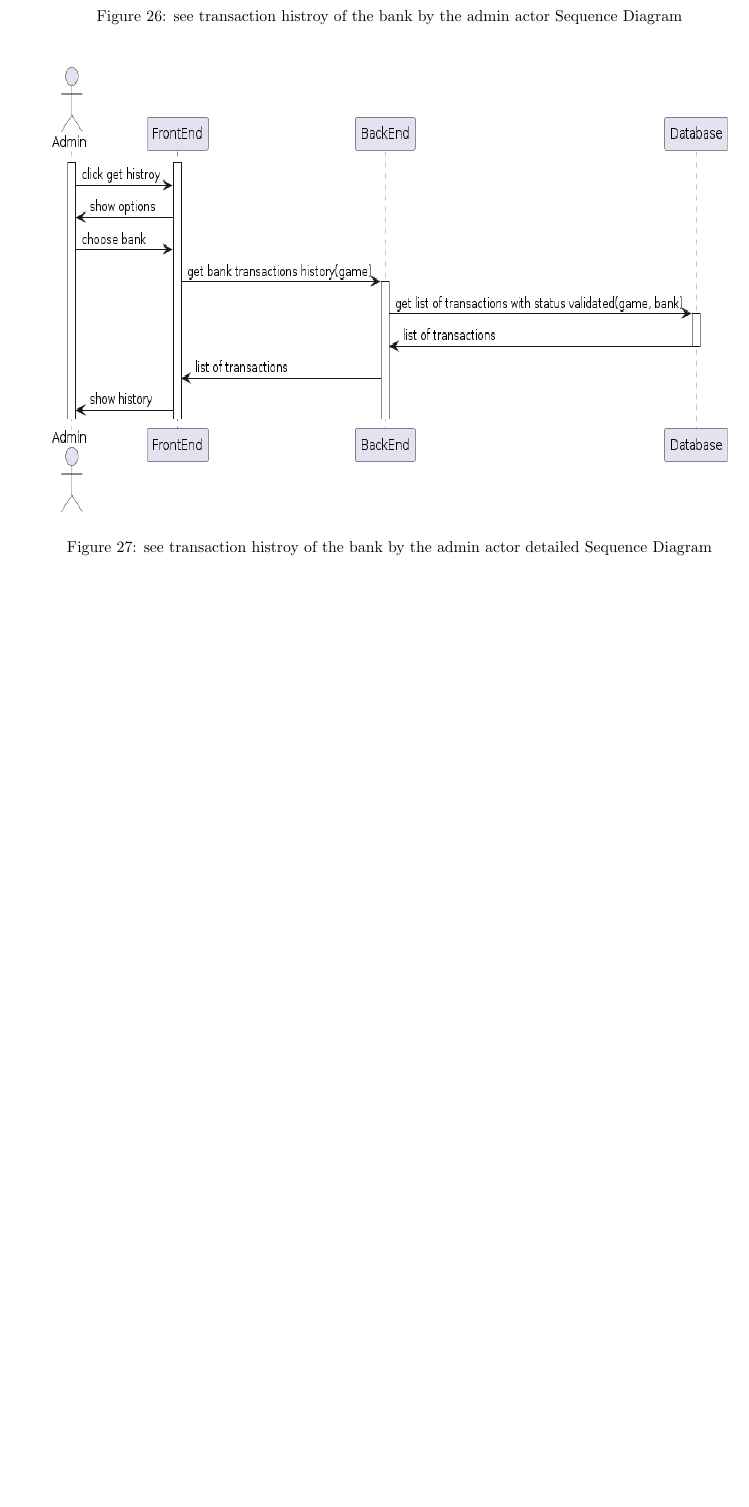
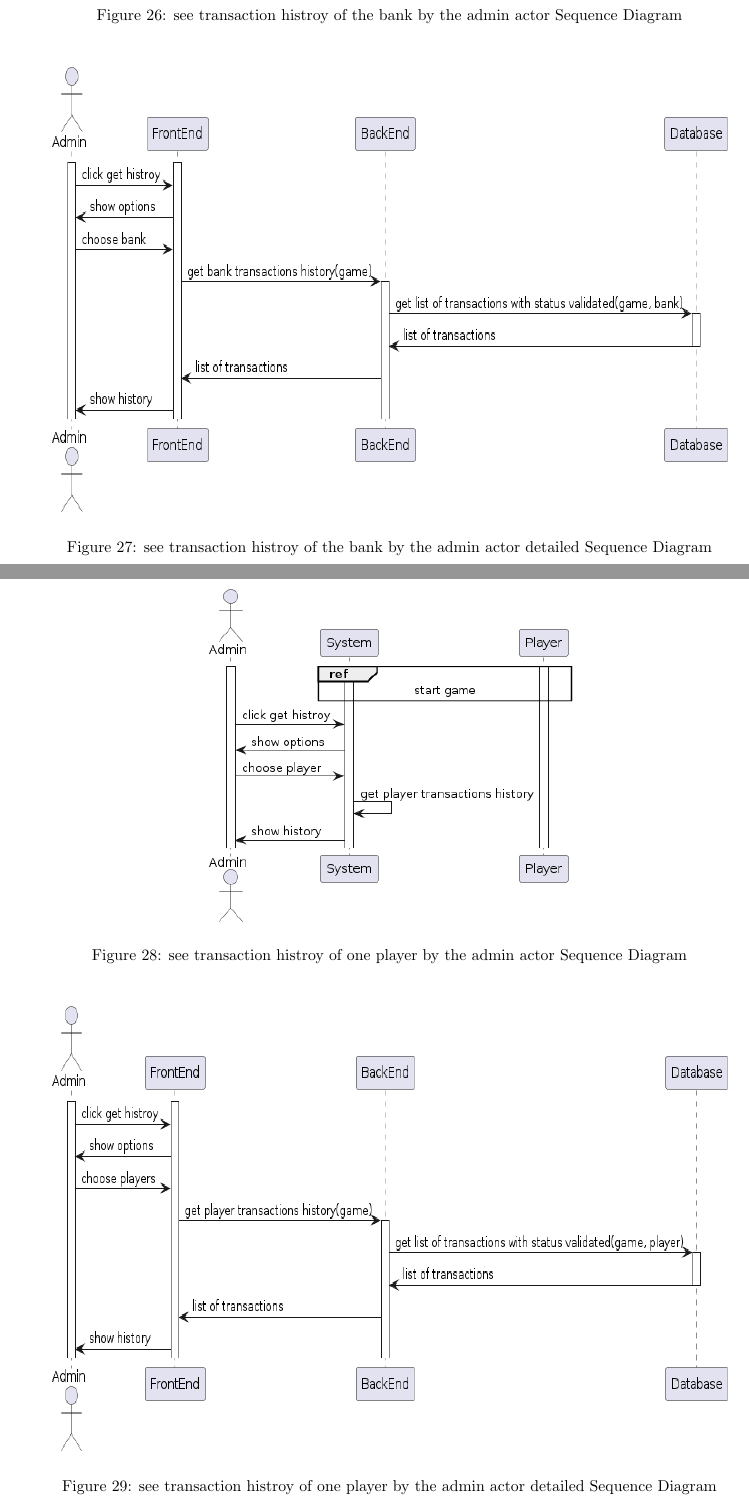
Before and after one commit to monoploy-game/thesis, a LaTeX thesis (thesis_tex/main.tex): part of page 20 of 20 before the commit and two parts of pages 20 and 21 of 21 after it, the two joined at a grey line, cut so that both start at the same text, the shorter picture padded with empty space. Compiled offline with pdfLaTeX.

Commit message:
added SD and detailed SD of see transaction history of one player

```diff
--- a/thesis_tex/main.tex
+++ b/thesis_tex/main.tex
@@ -297,4 +297,17 @@ An external user who is not a registered player or administrator and can access
 	 \caption{see transaction histroy of the bank by the admin actor detailed Sequence Diagram}
 \end{figure}
 
+\subsubsection{see transaction histroy of one player by the admin actor usecase}
+ \begin{figure}[H]
+	 \centering
+	 \includegraphics[height=3in]{../thesis_tex/assets/diagrams/see_transaction_history_of_one_player_SD.png}
+	 \caption{see transaction histroy of one player by the admin actor Sequence Diagram}
+\end{figure}
+
+ \begin{figure}[H]
+	 \centering
+	 \includegraphics[height=4in,width=6in]{../thesis_tex/assets/diagrams/see_transaction_history_of_one_player_detailedSD.png}
+	 \caption{see transaction histroy of one player by the admin actor detailed Sequence Diagram}
+\end{figure}
+
 \end{document}
```
Also changed, not shown: thesis_tex/assets/diagrams/see_transaction_history_of_one_player_SD.png (added), thesis_tex/assets/diagrams/see_transaction_history_of_one_player_detailedSD.png (added), thesis_tex/main.pdf.
